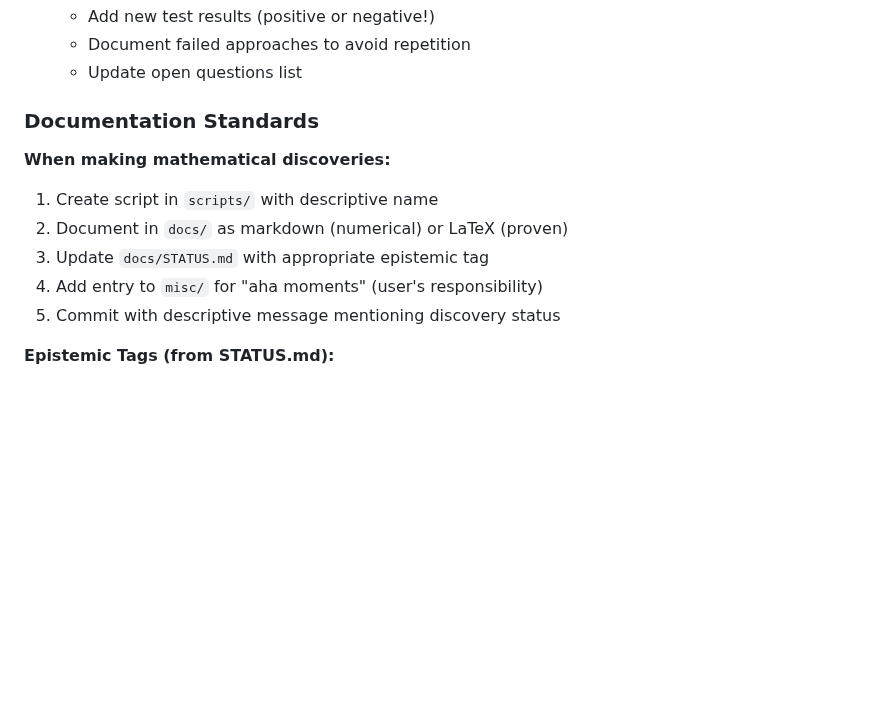
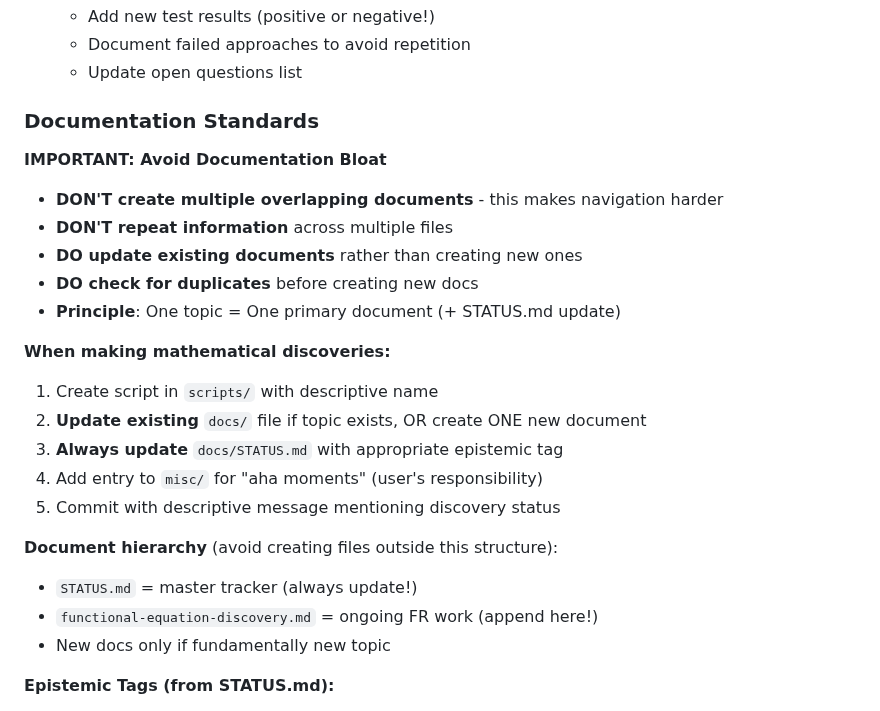
Before and after one commit to popojan/orbit, a Markdown page: CLAUDE.md, the part around the change. GitHub-like rendering; blank space fills up the shorter version.

Commit message:
docs: add rule against documentation bloat in CLAUDE.md
New documentation standard:
- DON'T create multiple overlapping documents
- DO update existing docs rather than creating new ones
- Principle: One topic = One primary document

This prevents repository navigation difficulties.

Reference: User feedback after FR session

🤖 Generated with Claude Code
Co-Authored-By: Claude <noreply@anthropic.com>

```diff
--- a/CLAUDE.md
+++ b/CLAUDE.md
@@ -43,12 +43,24 @@ This repository contains computational tools for various recreational and resear
 
 ### Documentation Standards
 
+**IMPORTANT: Avoid Documentation Bloat**
+- **DON'T create multiple overlapping documents** - this makes navigation harder
+- **DON'T repeat information** across multiple files
+- **DO update existing documents** rather than creating new ones
+- **DO check for duplicates** before creating new docs
+- **Principle**: One topic = One primary document (+ STATUS.md update)
+
 **When making mathematical discoveries:**
 1. Create script in `scripts/` with descriptive name
-2. Document in `docs/` as markdown (numerical) or LaTeX (proven)
-3. Update `docs/STATUS.md` with appropriate epistemic tag
+2. **Update existing** `docs/` file if topic exists, OR create ONE new document
+3. **Always update** `docs/STATUS.md` with appropriate epistemic tag
 4. Add entry to `misc/` for "aha moments" (user's responsibility)
 5. Commit with descriptive message mentioning discovery status
+
+**Document hierarchy** (avoid creating files outside this structure):
+- `STATUS.md` = master tracker (always update!)
+- `functional-equation-discovery.md` = ongoing FR work (append here!)
+- New docs only if fundamentally new topic
 
 **Epistemic Tags (from STATUS.md):**
 - ✅ PROVEN - Rigorous proof (but note: NOT peer-reviewed)
```
